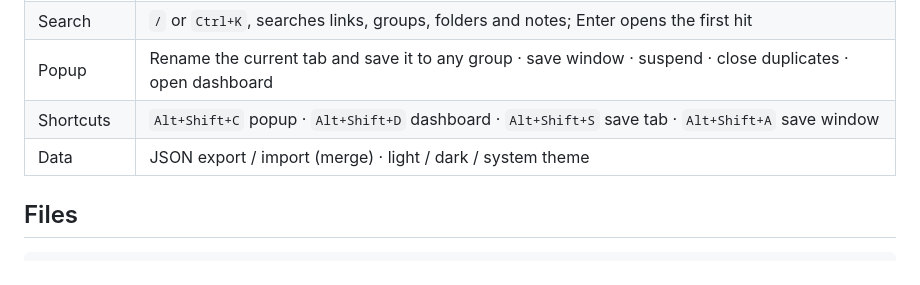
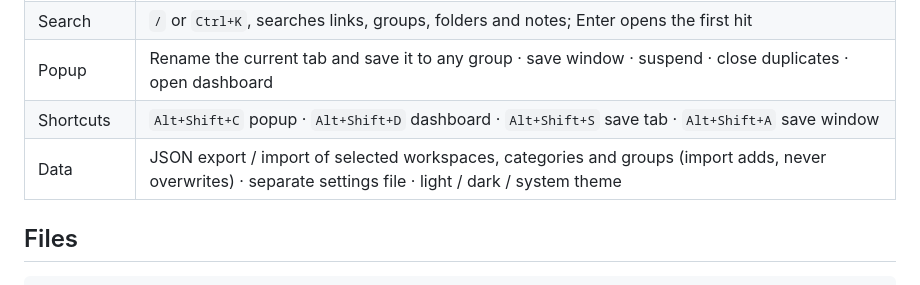
Before and after one commit to nda111/tabcat, a Markdown page: README.md, the part around the change. Drawn GitHub-style.

Commit message:
Document selective export/import and settings files
Co-Authored-By: Claude Opus 5.5 <noreply@anthropic.com>

```diff
--- a/README.md
+++ b/README.md
@@ -78,7 +78,7 @@ Workspace  (Name*, Symbol, Description)
 | Search | `/` or `Ctrl+K`, searches links, groups, folders and notes; Enter opens the first hit |
 | Popup | Rename the current tab and save it to any group · save window · suspend · close duplicates · open dashboard |
 | Shortcuts | `Alt+Shift+C` popup · `Alt+Shift+D` dashboard · `Alt+Shift+S` save tab · `Alt+Shift+A` save window |
-| Data | JSON export / import (merge) · light / dark / system theme |
+| Data | JSON export / import of selected workspaces, categories and groups (import adds, never overwrites) · separate settings file · light / dark / system theme |
 
 ## Files
 
```
